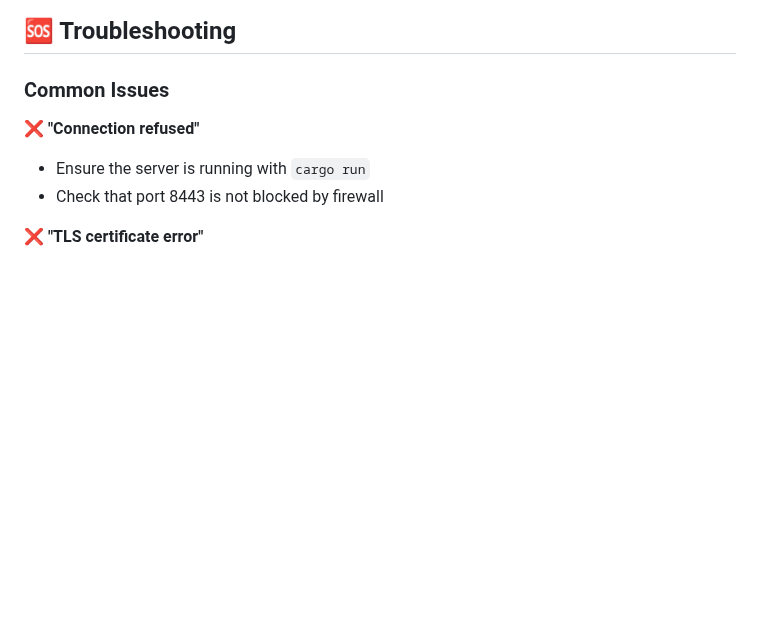
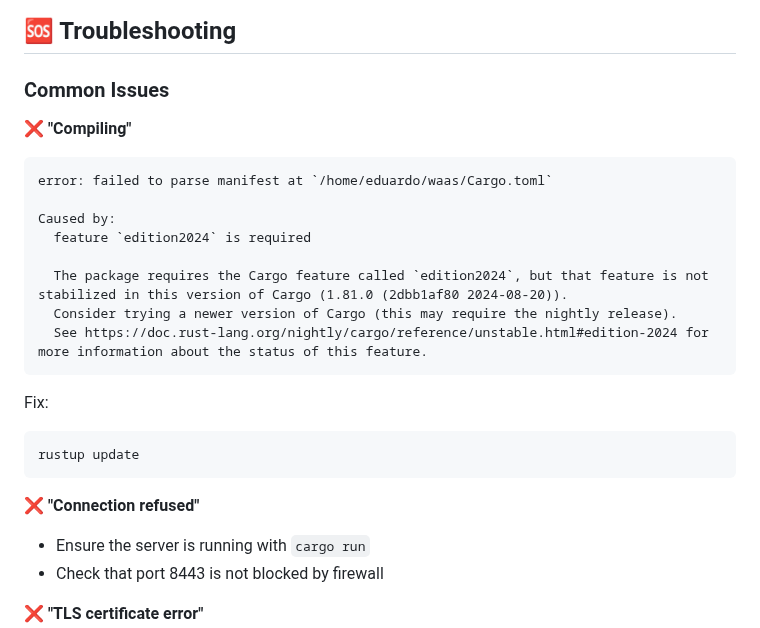
Before and after one commit to emmorais/waas, a Markdown page: README.md, the part around the change. Rendered like a GitHub page; blank space fills up the shorter version.

`````diff
--- a/README.md
+++ b/README.md
@@ -209,6 +209,25 @@ cargo run
 
 ### Common Issues
 
+**❌ "Compiling"**
+````
+error: failed to parse manifest at `/home/eduardo/waas/Cargo.toml`
+
+Caused by:
+  feature `edition2024` is required
+
+  The package requires the Cargo feature called `edition2024`, but that feature is not stabilized in this version of Cargo (1.81.0 (2dbb1af80 2024-08-20)).
+  Consider trying a newer version of Cargo (this may require the nightly release).
+  See https://doc.rust-lang.org/nightly/cargo/reference/unstable.html#edition-2024 for more information about the status of this feature.
+  ````
+
+  Fix:
+
+  ````
+  rustup update
+  ````
+
+
 **❌ "Connection refused"**
 - Ensure the server is running with `cargo run`
 - Check that port 8443 is not blocked by firewall
`````
